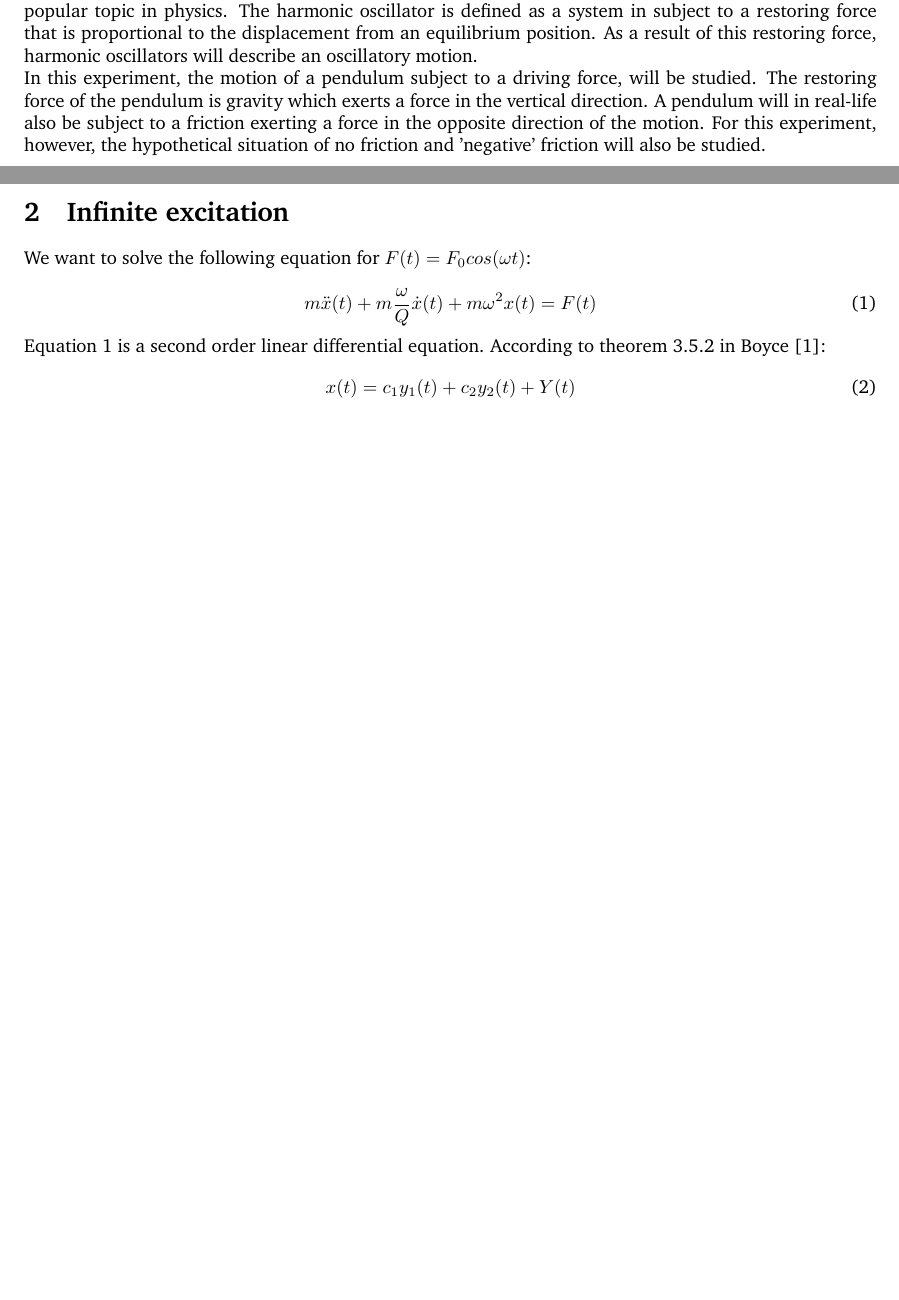
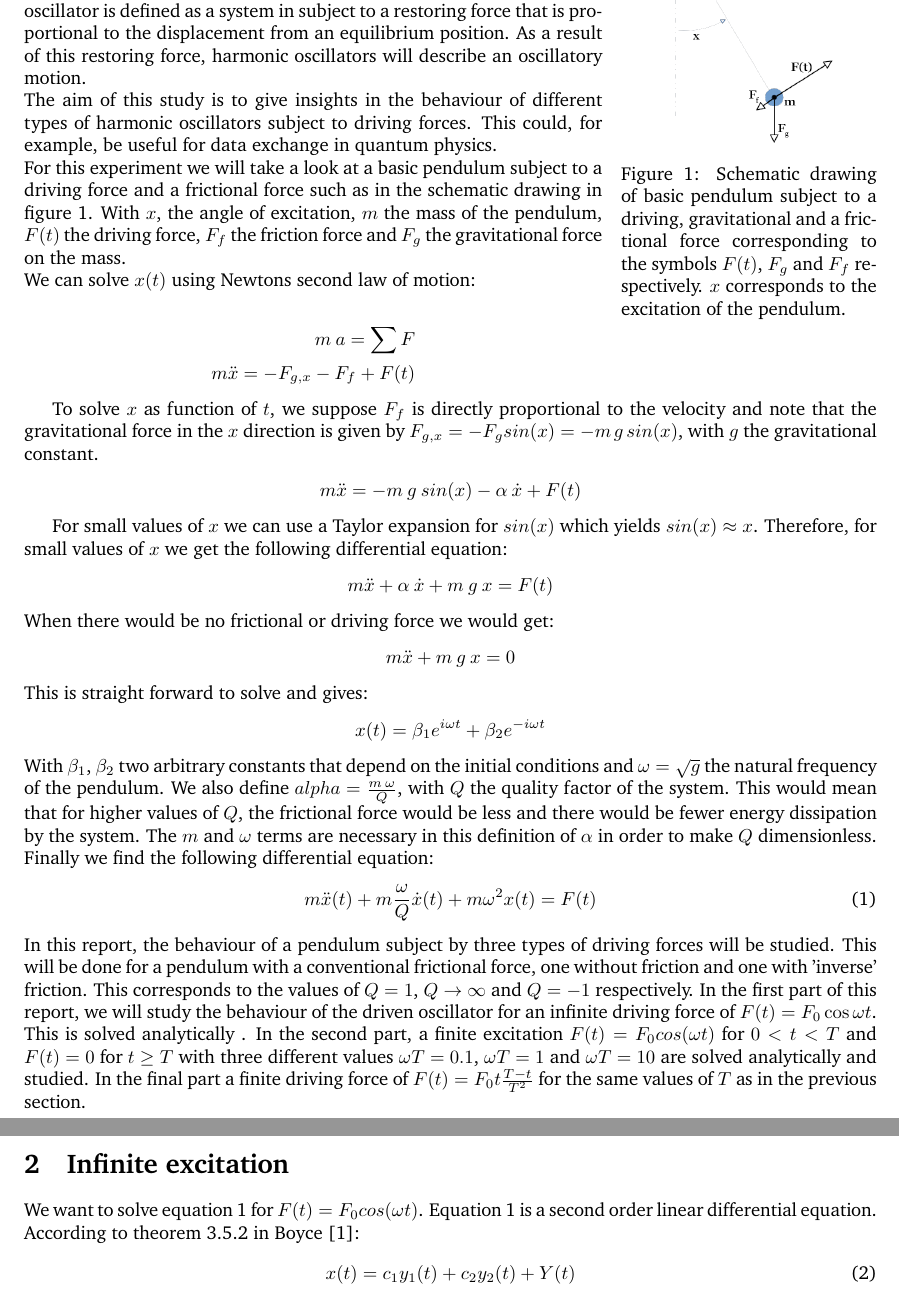
Before and after one commit to SangersJeroen/OscillatorRP, a LaTeX document (Verslag/main.tex, which reads Verslag/introduction.tex, Verslag/question_1.tex, Verslag/structure.tex): two parts of pages 3 and 4 of 13, joined at a grey line, cut so that both start at the same text, the shorter picture padded with empty space. Compiled offline with pdfLaTeX.

Commit message:
Introduction

```diff
--- a/Verslag/introduction.tex
+++ b/Verslag/introduction.tex
@@ -1,4 +1,42 @@
 \section{Introduction}
+\begin{wrapfigure}{r}{0.3\textwidth}
+	\includegraphics[width=0.25\textwidth]{figures/pendulum.png}
+	\caption{Schematic drawing of basic pendulum subject to a driving, gravitational and a frictional force corresponding to the symbols $F(t)$, $F_g$ and $F_f$ respectively. $x$ corresponds to the excitation of the pendulum.}
+	\label{fig_pendulum}
+\end{wrapfigure}
 
 From quantum effects to pendulums and from data exchange to clocks, there are many phenomena and devices that are governed by harmonic oscillators. Since harmonic oscillators can be used to describe any system with a smooth potential near a stable equilibrium and many corresponding applications, it is a popular topic in physics. The harmonic oscillator is defined as a system in subject to a restoring force that is proportional to the displacement from an equilibrium position. As a result of this restoring force, harmonic oscillators will describe an oscillatory motion. \\
-In this experiment, the motion of a pendulum subject to a driving force, will be studied. The restoring force of the pendulum is gravity which exerts a force in the vertical direction. A pendulum will in real-life also be subject to a friction exerting a force in the opposite direction of the motion. For this experiment, however, the hypothetical situation of no friction and 'negative' friction will also be studied.
+The aim of this study is to give insights in the behaviour of different types of harmonic oscillators subject to driving forces. This could, for example, be useful for data exchange in quantum physics. \\
+For this experiment we will take a look at a basic pendulum subject to a driving force and a frictional force such as in the schematic drawing in figure \ref{fig_pendulum}. With $x$, the angle of excitation, $m$ the mass of the pendulum, $F(t)$ the driving force, $F_f$ the friction force and $F_g$ the gravitational force on the mass. \\
+We can solve $x(t)$ using Newtons second law of motion:
+
+\begin{align*}
+	m \: a = \sum F  \\
+	m \ddot{x} = - F_{g,x} - F_f + F(t)
+\end{align*}
+
+To solve $x$ as function of $t$, we suppose $F_f$ is directly proportional to the velocity and note that the gravitational force in the $x$ direction is given by $F_{g,x} = - F_g sin(x) = - m \: g \: sin(x)$, with $g$ the gravitational constant.
+\begin{align*}
+	m \ddot{x} = - m \: g \: sin(x) - \alpha \: \dot{x} + F(t)
+\end{align*}
+
+For small values of $x$ we can use a Taylor expansion for $sin(x)$ which yields $sin(x) \approx x$. Therefore, for small values of $x$ we get the following differential equation:
+\begin{align*}
+	m \ddot{x} + \alpha \: \dot{x} + m \: g \: x = F(t)
+\end{align*}
+When there would be no frictional or driving force we would get:
+\begin{align*}
+	m \ddot{x} + m \: g \: x = 0
+\end{align*}
+This is straight forward to solve and gives:
+\begin{align*}
+	x(t) = \beta_1 e^{i \omega t} + \beta_2 e^{-i \omega t}
+\end{align*}
+With $\beta_1$, $\beta_2$ two arbitrary constants that depend on the initial conditions and $\omega = \sqrt{g}$ the natural frequency of the pendulum. We also define $alpha =\frac{m \: \omega}{Q}$, with $Q$ the quality factor of the system. This would mean that for higher values of $Q$, the frictional force would be less and there would be fewer energy dissipation by the system. The $m$ and $\omega$ terms are necessary in this definition of $\alpha$ in order to make $Q$ dimensionless. \\
+Finally we find the following differential equation:
+\begin{equation}
+	m \ddot{x}(t) + m \frac{\omega}{Q} \dot{x}(t) + m \omega^2 x(t) = F(t)
+	\label{eq_diff}
+\end{equation}
+In this report, the behaviour of a pendulum subject by three types of driving forces will be studied. This will be done for a pendulum with a conventional frictional force, one without friction and one with 'inverse' friction. This corresponds to the values of $Q=1$, $Q \rightarrow \infty$ and $Q=-1$ respectively.
+In the first part of this report, we will study the behaviour of the driven oscillator for an infinite driving force of $F(t) = F_0 \cos{\omega t}$. This is solved analytically . In the second part, a finite excitation $F(t) = F_0 cos(\omega t)$ for $0 < t < T$ and $F(t) = 0$ for $t \geq T$ with three different values $\omega T = 0.1$, $\omega T = 1$ and $\omega T = 10$ are solved analytically and studied. In the final part a finite driving force of $ F(t) = F_0 t\frac{T-t}{T^2}$ for the same values of $T$ as in the previous section. \\
--- a/Verslag/question_1.tex
+++ b/Verslag/question_1.tex
@@ -1,12 +1,6 @@
 \section{Infinite excitation}
 
-We want to solve the following equation for $F(t) = F_0 cos(\omega t)$:
-
-\begin{equation}
-	m \ddot{x}(t) + m \frac{\omega}{Q} \dot{x}(t) + m \omega^2 x(t) = F(t)
-	\label{eq_diff}
-\end{equation}
-Equation \ref{eq_diff} is a second order linear differential equation. According to theorem 3.5.2 in Boyce \cite{Boyce}:
+We want to solve equation \ref{eq_diff} for $F(t) = F_0 cos(\omega t)$. Equation \ref{eq_diff} is a second order linear differential equation. According to theorem 3.5.2 in Boyce \cite{Boyce}:
 \begin{equation}
 	x(t) = c_1 y_1(t) + c_2 y_2(t) + Y(t)
 	\label{eq_x_1_emtpy}
--- a/Verslag/structure.tex
+++ b/Verslag/structure.tex
@@ -34,6 +34,7 @@
 }
 \usepackage{subcaption}
 \usepackage{comment}
+\usepackage{wrapfig}
 %----------------------------------------------------------------------------------------
 %	DOCUMENT MARGINS
 %----------------------------------------------------------------------------------------
```
Also changed, not shown: Verslag/question_3.tex (+1 -1 lines), Verslag/figures/graph_q1.png, Verslag/figures/graph_q2.png, Verslag/figures/pendulum.jpg (added), Verslag/figures/pendulum.png (added), Verslag/figures/pendulum_1.jpg (added), Verslag/main.bbl (deleted), Verslag/main.pdf, 9 other files.
